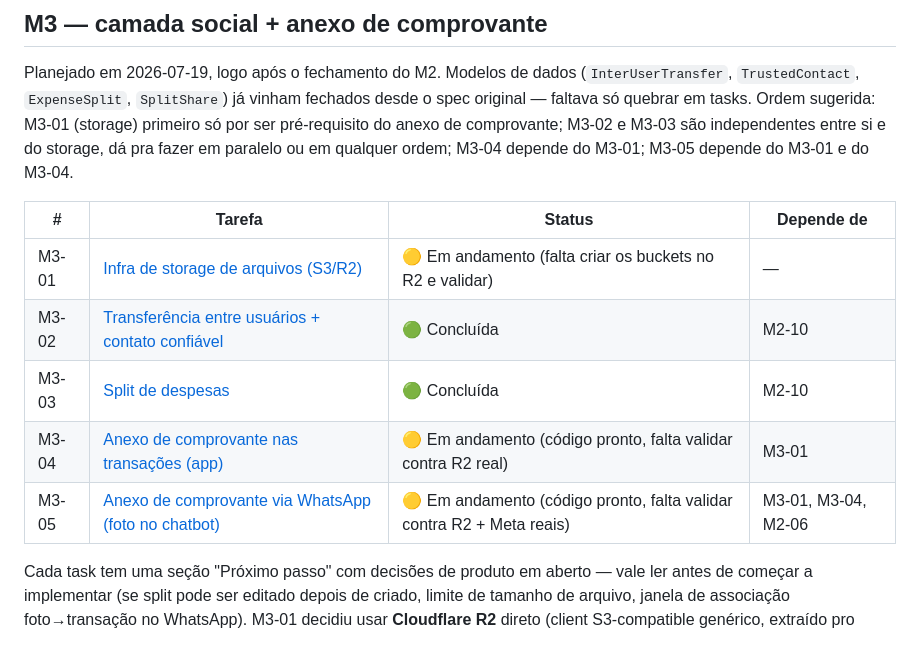
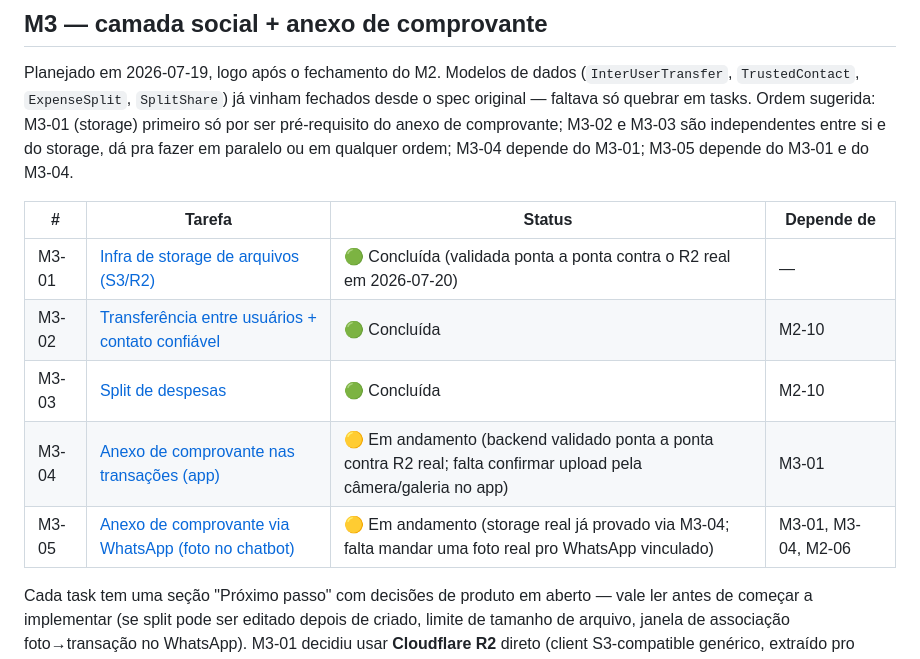
Before and after one commit to TheMath123/finance, a Markdown page: tasks/README.md, the part around the change. Rendered like a GitHub page.

```diff
--- a/tasks/README.md
+++ b/tasks/README.md
@@ -66,11 +66,11 @@ M3-01; M3-05 depende do M3-01 e do M3-04.
 
 | # | Tarefa | Status | Depende de |
 |---|---|---|---|
-| M3-01 | [Infra de storage de arquivos (S3/R2)](in-progress/m3-01-infra-storage-arquivos.md) | 🟡 Em andamento (falta criar os buckets no R2 e validar) | — |
+| M3-01 | [Infra de storage de arquivos (S3/R2)](done/m3-01-infra-storage-arquivos.md) | 🟢 Concluída (validada ponta a ponta contra o R2 real em 2026-07-20) | — |
 | M3-02 | [Transferência entre usuários + contato confiável](done/m3-02-transferencia-entre-usuarios.md) | 🟢 Concluída | M2-10 |
 | M3-03 | [Split de despesas](done/m3-03-split-despesas.md) | 🟢 Concluída | M2-10 |
-| M3-04 | [Anexo de comprovante nas transações (app)](in-progress/m3-04-anexo-comprovante-app.md) | 🟡 Em andamento (código pronto, falta validar contra R2 real) | M3-01 |
-| M3-05 | [Anexo de comprovante via WhatsApp (foto no chatbot)](in-progress/m3-05-anexo-comprovante-whatsapp.md) | 🟡 Em andamento (código pronto, falta validar contra R2 + Meta reais) | M3-01, M3-04, M2-06 |
+| M3-04 | [Anexo de comprovante nas transações (app)](in-progress/m3-04-anexo-comprovante-app.md) | 🟡 Em andamento (backend validado ponta a ponta contra R2 real; falta confirmar upload pela câmera/galeria no app) | M3-01 |
+| M3-05 | [Anexo de comprovante via WhatsApp (foto no chatbot)](in-progress/m3-05-anexo-comprovante-whatsapp.md) | 🟡 Em andamento (storage real já provado via M3-04; falta mandar uma foto real pro WhatsApp vinculado) | M3-01, M3-04, M2-06 |
 
 Cada task tem uma seção "Próximo passo" com decisões de produto em
 aberto — vale ler antes de começar a implementar (se split pode ser
```
Also changed, not shown: tasks/in-progress/m3-04-anexo-comprovante-app.md (+21 -4 lines).
